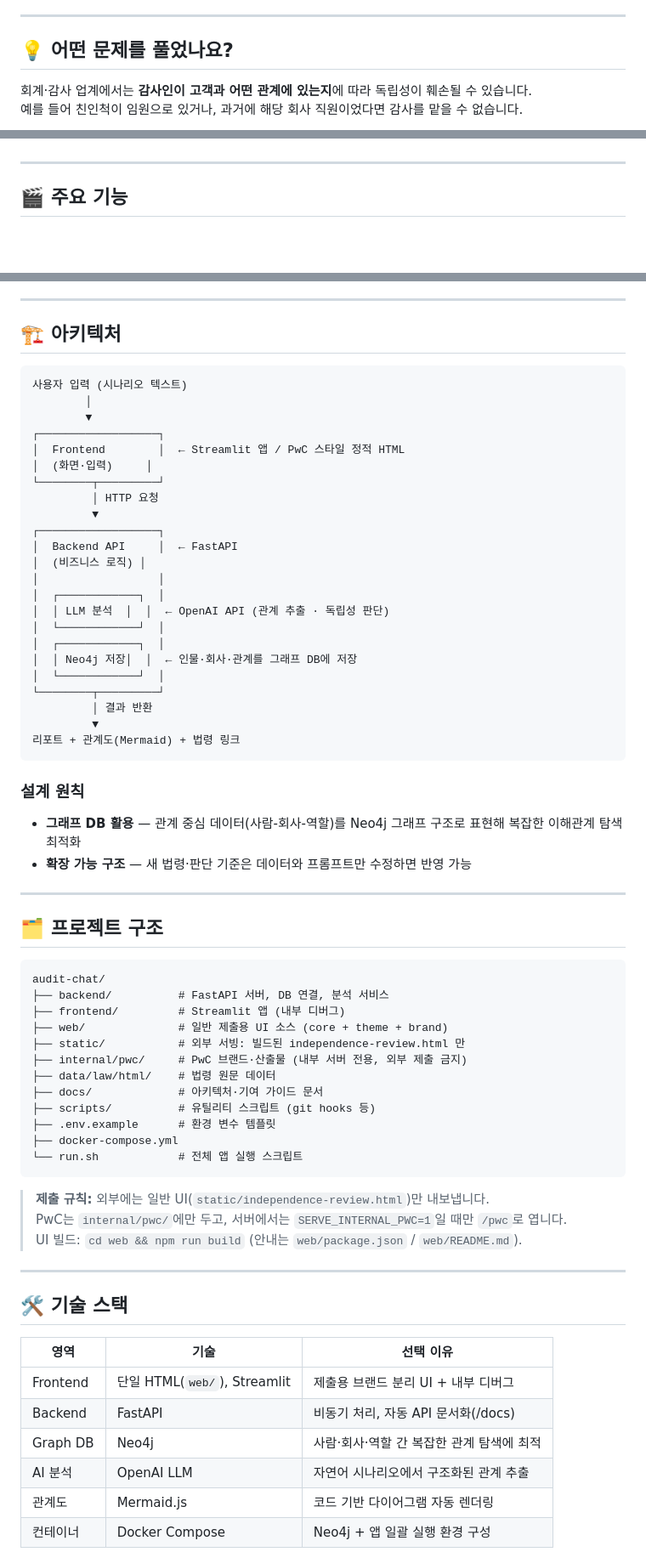
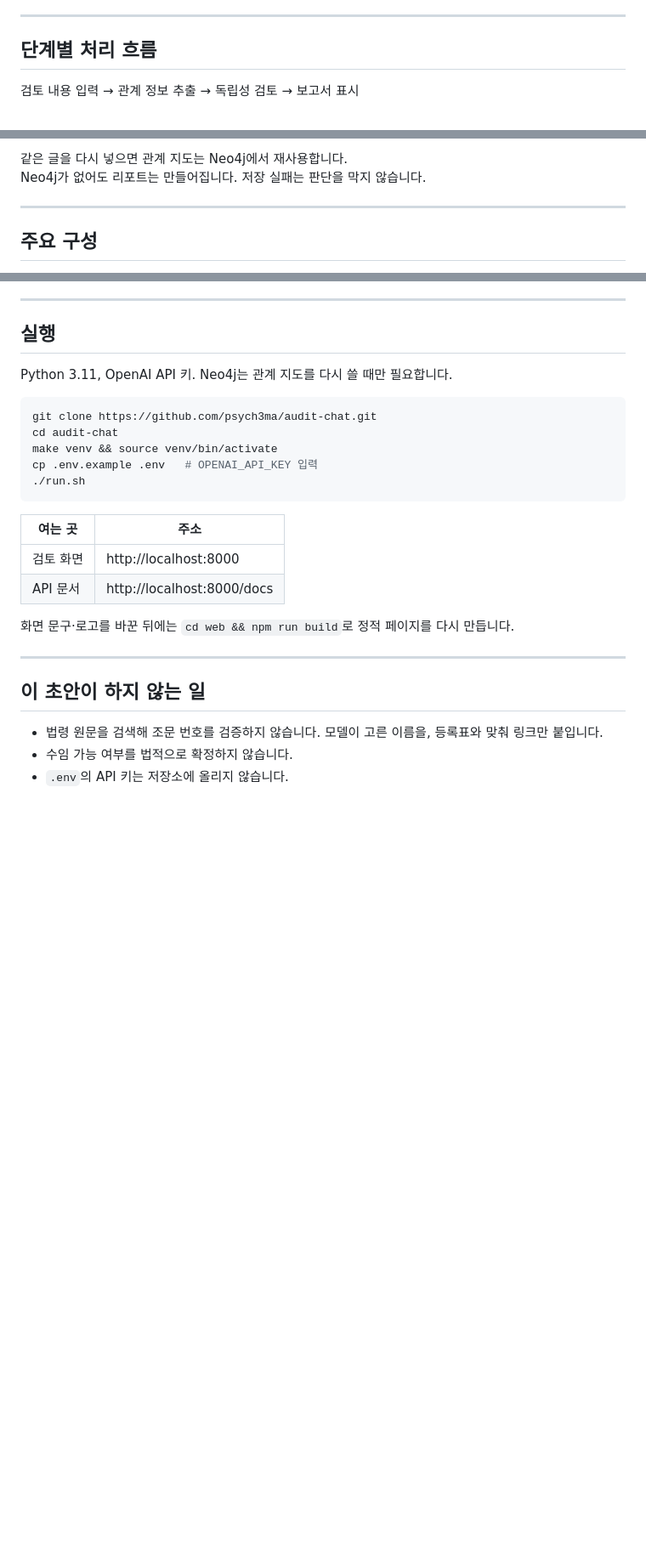
Before and after one commit to psych3ma/audit-chat, a Markdown page: README.md, 3 parts joined by grey strips. Shown at 85% size. GitHub-like rendering; blank space fills up the shorter version.

Commit message:
docs: rewrite the portfolio README and link its demo thumbnail to YouTube

````diff
--- a/README.md
+++ b/README.md
@@ -16,8 +31,7 @@
 
 ---
 
-## 💡 어떤 문제를 풀었나요?
+## 단계별 처리 흐름
 
-회계·감사 업계에서는 **감사인이 고객과 어떤 관계에 있는지**에 따라 독립성이 훼손될 수 있습니다.
-예를 들어 친인척이 임원으로 있거나, 과거에 해당 회사 직원이었다면 감사를 맡을 수 없습니다.
+검토 내용 입력 → 관계 정보 추출 → 독립성 검토 → 보고서 표시
 
@@ -26,5 +63,7 @@ Audit Chat은 시나리오를 입력하면 **LLM이 인물·회사·관계를
+같은 글을 다시 넣으면 관계 지도는 Neo4j에서 재사용합니다.
+Neo4j가 없어도 리포트는 만들어집니다. 저장 실패는 판단을 막지 않습니다.
 
 ---
 
-## 🎬 주요 기능
+## 주요 구성
 
@@ -38,72 +84,30 @@ Audit Chat은 시나리오를 입력하면 **LLM이 인물·회사·관계를
 
 ---
 
-## 🏗️ 아키텍처
+## 실행
 
-```
-사용자 입력 (시나리오 텍스트)
-        │
-        ▼
-┌──────────────────┐
-│  Frontend        │  ← Streamlit 앱 / PwC 스타일 정적 HTML
-│  (화면·입력)     │
-└────────┬─────────┘
-         │ HTTP 요청
-         ▼
-┌──────────────────┐
-│  Backend API     │  ← FastAPI
-│  (비즈니스 로직) │
-│                  │
-│  ┌────────────┐  │
-│  │ LLM 분석  │  │  ← OpenAI API (관계 추출 · 독립성 판단)
-│  └────────────┘  │
-│  ┌────────────┐  │
-│  │ Neo4j 저장│  │  ← 인물·회사·관계를 그래프 DB에 저장
-│  └────────────┘  │
-└────────┬─────────┘
-         │ 결과 반환
-         ▼
-리포트 + 관계도(Mermaid) + 법령 링크
+Python 3.11, OpenAI API 키. Neo4j는 관계 지도를 다시 쓸 때만 필요합니다.
+
+```bash
+git clone https://github.com/psych3ma/audit-chat.git
+cd audit-chat
+make venv && source venv/bin/activate
+cp .env.example .env   # OPENAI_API_KEY 입력
+./run.sh
 ```
 
-### 설계 원칙
+| 여는 곳   | 주소                       |
+| --------- | -------------------------- |
+| 검토 화면 | http://localhost:8000      |
+| API 문서  | http://localhost:8000/docs |
 
-- **그래프 DB 활용** — 관계 중심 데이터(사람-회사-역할)를 Neo4j 그래프 구조로 표현해 복잡한 이해관계 탐색 최적화
-- **확장 가능 구조** — 새 법령·판단 기준은 데이터와 프롬프트만 수정하면 반영 가능
+화면 문구·로고를 바꾼 뒤에는 `cd web && npm run build`로 정적 페이지를 다시 만듭니다.
 
 ---
 
-## 🗂️ 프로젝트 구조
+## 이 초안이 하지 않는 일
 
-```
-audit-chat/
-├── backend/          # FastAPI 서버, DB 연결, 분석 서비스
-├── frontend/         # Streamlit 앱 (내부 디버그)
-├── web/              # 일반 제출용 UI 소스 (core + theme + brand)
-├── static/           # 외부 서빙: 빌드된 independence-review.html 만
-├── internal/pwc/     # PwC 브랜드·산출물 (내부 서버 전용, 외부 제출 금지)
-├── data/law/html/    # 법령 원문 데이터
-├── docs/             # 아키텍처·기여 가이드 문서
-├── scripts/          # 유틸리티 스크립트 (git hooks 등)
-├── .env.example      # 환경 변수 템플릿
-├── docker-compose.yml
-└── run.sh            # 전체 앱 실행 스크립트
-```
+- 법령 원문을 검색해 조문 번호를 검증하지 않습니다. 모델이 고른 이름을, 등록표와 맞춰 링크만 붙입니다.
+- 수임 가능 여부를 법적으로 확정하지 않습니다.
+- `.env`의 API 키는 저장소에 올리지 않습니다.
 
-> **제출 규칙:** 외부에는 일반 UI(`static/independence-review.html`)만 내보냅니다.
-> PwC는 `internal/pwc/`에만 두고, 서버에서는 `SERVE_INTERNAL_PWC=1`일 때만 `/pwc`로 엽니다.
-> UI 빌드: `cd web && npm run build` (안내는 `web/package.json` / `web/README.md`).
-
----
-
-## 🛠️ 기술 스택
-
-| 영역 | 기술 | 선택 이유 |
-|------|------|-----------|
-| Frontend | 단일 HTML(`web/`), Streamlit | 제출용 브랜드 분리 UI + 내부 디버그 |
-| Backend | FastAPI | 비동기 처리, 자동 API 문서화(/docs) |
-| Graph DB | Neo4j | 사람·회사·역할 간 복잡한 관계 탐색에 최적 |
-| AI 분석 | OpenAI LLM | 자연어 시나리오에서 구조화된 관계 추출 |
-| 관계도 | Mermaid.js | 코드 기반 다이어그램 자동 렌더링 |
-| 컨테이너 | Docker Compose | Neo4j + 앱 일괄 실행 환경 구성 |
-
````
Also changed, not shown: other parts of README.md (+64 -92 lines), data/assets/audit-chat_img.png (added), 1 other file.
